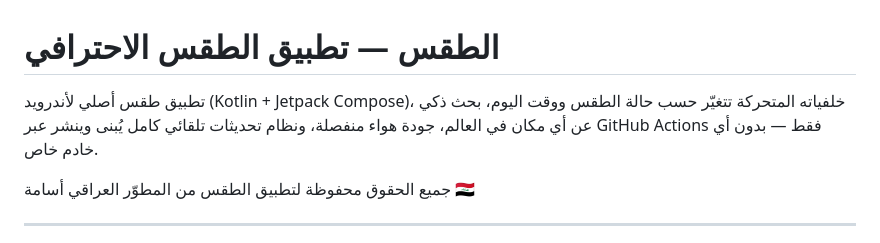
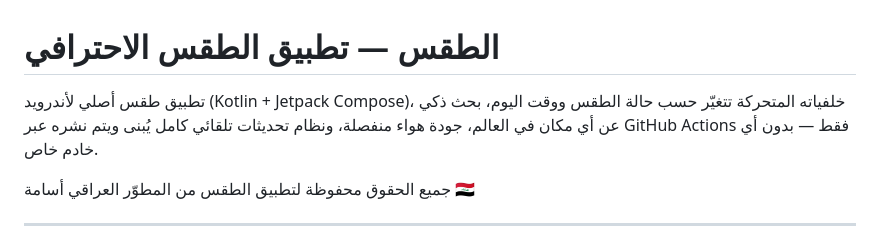
Before and after one commit to ossamasal2012/weather, a Markdown page: README.md, the part around the change. GitHub-like rendering.

```diff
--- a/README.md
+++ b/README.md
@@ -1,6 +1,6 @@
 # الطقس — تطبيق الطقس الاحترافي
 
-تطبيق طقس أصلي لأندرويد (Kotlin + Jetpack Compose)، خلفياته المتحركة تتغيّر حسب حالة الطقس ووقت اليوم، بحث ذكي عن أي مكان في العالم، جودة هواء منفصلة، ونظام تحديثات تلقائي كامل يُبنى وينشر عبر GitHub Actions فقط — بدون أي خادم خاص.
+تطبيق طقس أصلي لأندرويد (Kotlin + Jetpack Compose)، خلفياته المتحركة تتغيّر حسب حالة الطقس ووقت اليوم، بحث ذكي عن أي مكان في العالم، جودة هواء منفصلة، ونظام تحديثات تلقائي كامل يُبنى ويتم نشره عبر GitHub Actions فقط — بدون أي خادم خاص.
 
 جميع الحقوق محفوظة لتطبيق الطقس من المطوّر العراقي أسامة 🇮🇶
 
```
